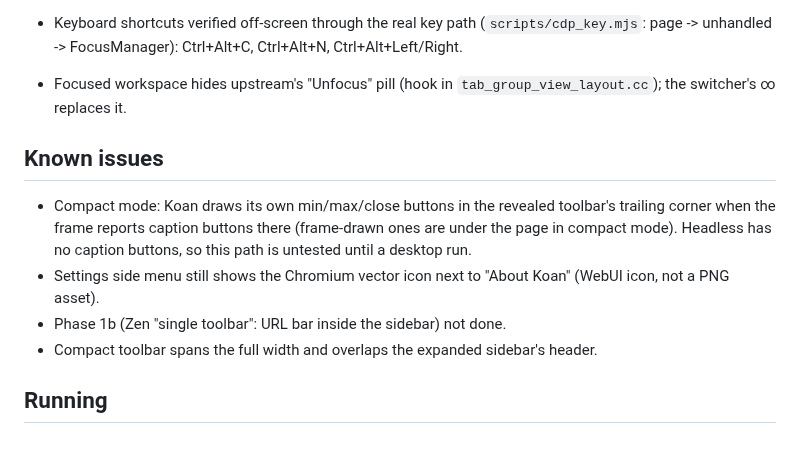
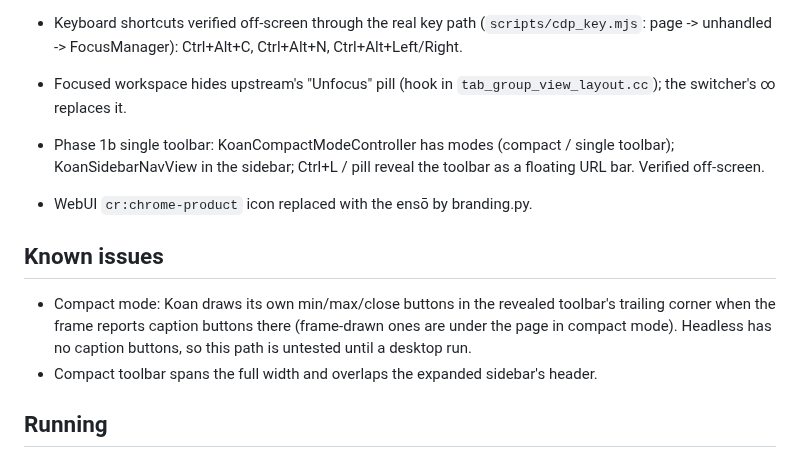
Before and after one commit to Chaitanya045/koan, a Markdown page: .agent/notes/status.md, the part around the change. Drawn GitHub-style.

```diff
--- a/.agent/notes/status.md
+++ b/.agent/notes/status.md
@@ -68,14 +68,16 @@ _Last updated: 2026-10-19_
 - Focused workspace hides upstream's "Unfocus" pill (hook in
   `tab_group_view_layout.cc`); the switcher's ∞ replaces it.
 
+- Phase 1b single toolbar: KoanCompactModeController has modes (compact /
+  single toolbar); KoanSidebarNavView in the sidebar; Ctrl+L / pill reveal
+  the toolbar as a floating URL bar. Verified off-screen.
+- WebUI `cr:chrome-product` icon replaced with the ensō by branding.py.
+
 ## Known issues
 - Compact mode: Koan draws its own min/max/close buttons in the revealed
   toolbar's trailing corner when the frame reports caption buttons there
   (frame-drawn ones are under the page in compact mode). Headless has no
   caption buttons, so this path is untested until a desktop run.
-- Settings side menu still shows the Chromium vector icon next to
-  "About Koan" (WebUI icon, not a PNG asset).
-- Phase 1b (Zen "single toolbar": URL bar inside the sidebar) not done.
 - Compact toolbar spans the full width and overlaps the expanded sidebar's
   header.
 
```
Also changed, not shown: docs/PLAN.md (+2 -0 lines), docs/USAGE.md (+10 -0 lines), docs/screenshots/phase1b-single-toolbar.png (added), 14 other files.
